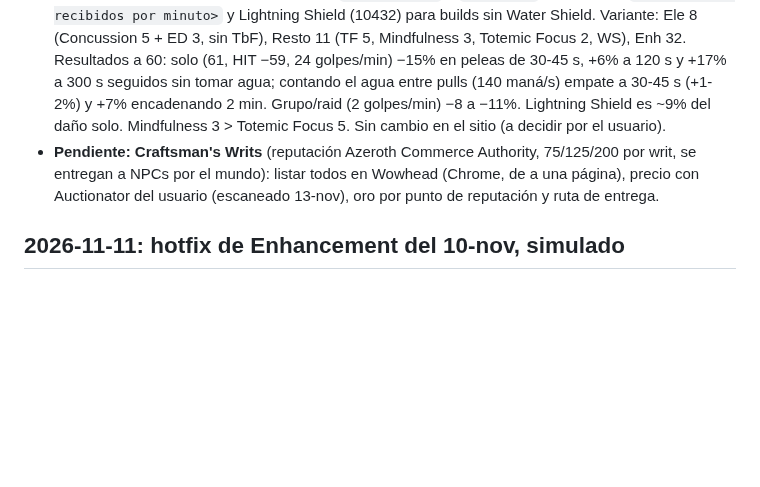
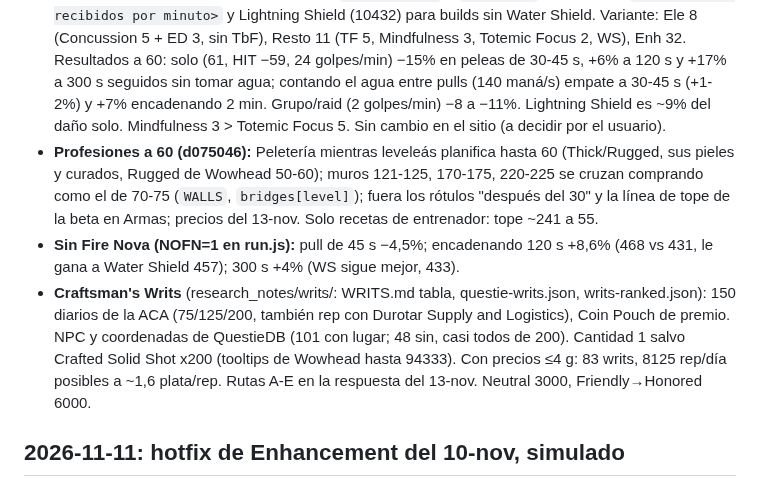
Before and after one commit to Lernok/shaman-forever, a Markdown page: RETOMAR.md, the part around the change. Drawn GitHub-style; blank space fills up the shorter version.

Commit message:
RETOMAR: professions to 60, Fire Nova sim, Craftsman's Writs
Co-Authored-By: Claude Opus 5.5 <noreply@anthropic.com>

```diff
--- a/RETOMAR.md
+++ b/RETOMAR.md
@@ -8,7 +8,9 @@ Leer esta primera parte antes de seguir. Debajo está la historia del proyecto (
 - **Addon 0.35.0** (b3ff740, instalado en _forever_ y _classic_beta_): datos regenerados; Sunken Temple unificado (el botín estaba bajo The Temple of Atal'Hakkar, instancia 109); `zoneName(nil)` ya no rompe la lista (fallaba al 41 con The Tempest's Weapons). Datos: la copia Horda de The Tempest's Weapons (ATT sin zona) toma la zona "Shaman" de su gemela: Rage of the Storm entra al camino Horda al 37 como misión de clase.
 - **Para rearmar gear.json local** hace falta `.cache/wago/<build>/AreaTable.csv` del build actual (si falta, todas las zonas salen null); igual el QuestieDB local difiere del del sync en 4 facciones: no commitear un build-gear local entero, solo el cambio buscado.
 - **Water Shield (pedido de la comunidad):** `enhsim/ws.js` + `wsgrid.sh`; run.js suma `PROC=<golpes recibidos por minuto>` y Lightning Shield (10432) para builds sin Water Shield. Variante: Ele 8 (Concussion 5 + ED 3, sin TbF), Resto 11 (TF 5, Mindfulness 3, Totemic Focus 2, WS), Enh 32. Resultados a 60: solo (61, HIT −59, 24 golpes/min) −15% en peleas de 30-45 s, +6% a 120 s y +17% a 300 s seguidos sin tomar agua; contando el agua entre pulls (140 maná/s) empate a 30-45 s (+1-2%) y +7% encadenando 2 min. Grupo/raid (2 golpes/min) −8 a −11%. Lightning Shield es ~9% del daño solo. Mindfulness 3 > Totemic Focus 5. Sin cambio en el sitio (a decidir por el usuario).
-- **Pendiente: Craftsman's Writs** (reputación Azeroth Commerce Authority, 75/125/200 por writ, se entregan a NPCs por el mundo): listar todos en Wowhead (Chrome, de a una página), precio con Auctionator del usuario (escaneado 13-nov), oro por punto de reputación y ruta de entrega.
+- **Profesiones a 60 (d075046):** Peletería mientras leveleás planifica hasta 60 (Thick/Rugged, sus pieles y curados, Rugged de Wowhead 50-60); muros 121-125, 170-175, 220-225 se cruzan comprando como el de 70-75 (`WALLS`, `bridges[level]`); fuera los rótulos "después del 30" y la línea de tope de la beta en Armas; precios del 13-nov. Solo recetas de entrenador: tope ~241 a 55.
+- **Sin Fire Nova (NOFN=1 en run.js):** pull de 45 s −4,5%; encadenando 120 s +8,6% (468 vs 431, le gana a Water Shield 457); 300 s +4% (WS sigue mejor, 433).
+- **Craftsman's Writs** (research_notes/writs/: WRITS.md tabla, questie-writs.json, writs-ranked.json): 150 diarios de la ACA (75/125/200, también rep con Durotar Supply and Logistics), Coin Pouch de premio. NPC y coordenadas de QuestieDB (101 con lugar; 48 sin, casi todos de 200). Cantidad 1 salvo Crafted Solid Shot x200 (tooltips de Wowhead hasta 94333). Con precios ≤4 g: 83 writs, 8125 rep/día posibles a ~1,6 plata/rep. Rutas A-E en la respuesta del 13-nov. Neutral 3000, Friendly→Honored 6000.
 
 ## 2026-11-11: hotfix de Enhancement del 10-nov, simulado
 
```
